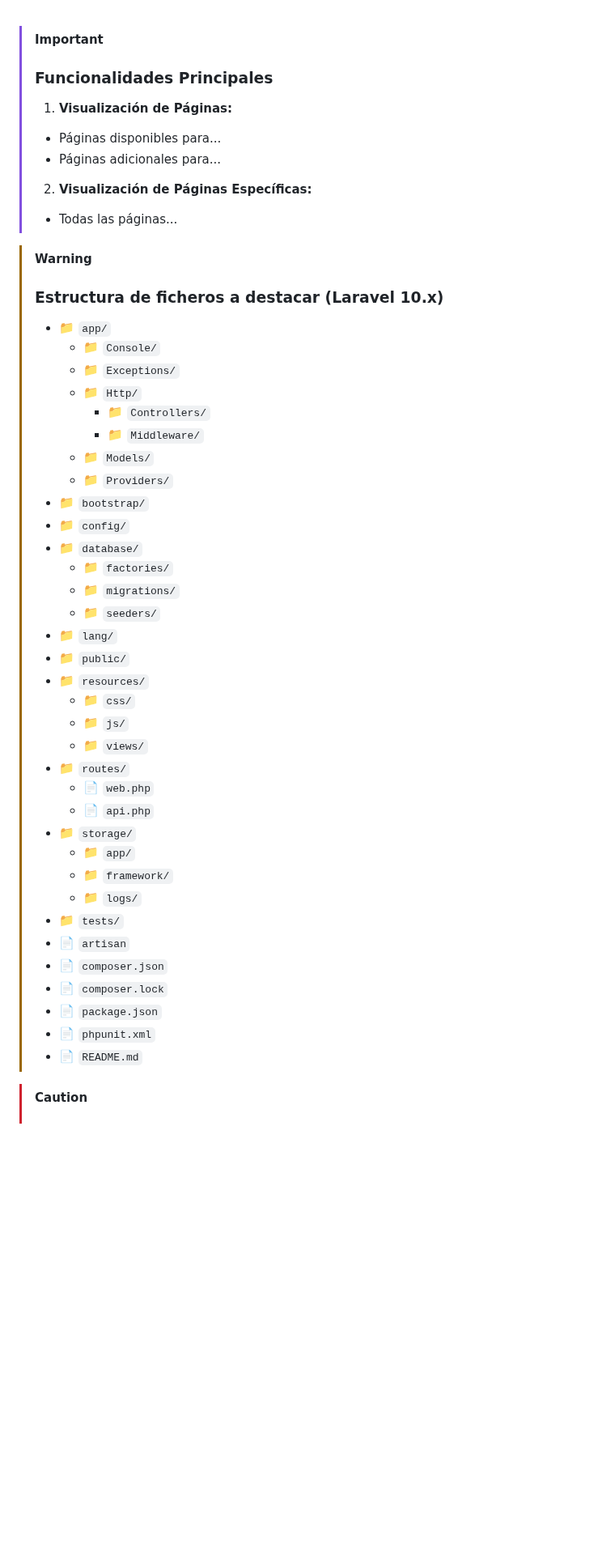
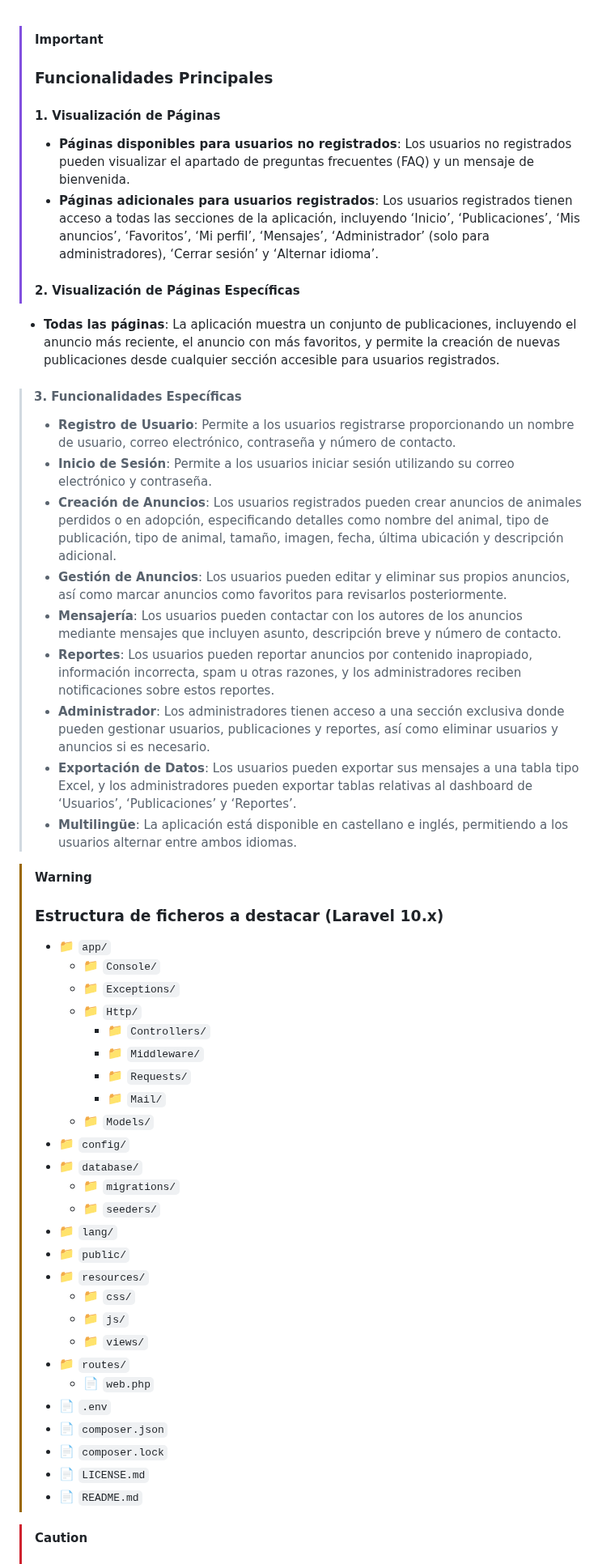
Before and after one commit to enrtorgil/pawFinder, a Markdown page: README.md, the part around the change. Shown at 81% size. Rendered like a GitHub page; blank space fills up the shorter version.

Commit message:
fix -> actualización readME

```diff
--- a/README.md
+++ b/README.md
@@ -25,11 +25,24 @@ Con PawFinder, se espera abordar de manera efectiva el creciente problema del ex
 
 > [!IMPORTANT]
 > ### Funcionalidades Principales
-> 1. **Visualización de Páginas:**
->   - Páginas disponibles para...
->   - Páginas adicionales para...
-> 2. **Visualización de Páginas Específicas:**
->   - Todas las páginas...
+>
+> #### 1. Visualización de Páginas
+> - **Páginas disponibles para usuarios no registrados**: Los usuarios no registrados pueden visualizar el apartado de preguntas frecuentes (FAQ) y un mensaje de bienvenida.
+> - **Páginas adicionales para usuarios registrados**: Los usuarios registrados tienen acceso a todas las secciones de la aplicación, incluyendo ‘Inicio’, ‘Publicaciones’, ‘Mis anuncios’, ‘Favoritos’, ‘Mi perfil’, ‘Mensajes’, ‘Administrador’ (solo para administradores), ‘Cerrar sesión’ y ‘Alternar idioma’.
+>
+> #### 2. Visualización de Páginas Específicas
+- **Todas las páginas**: La aplicación muestra un conjunto de publicaciones, incluyendo el anuncio más reciente, el anuncio con más favoritos, y permite la creación de nuevas publicaciones desde cualquier sección accesible para usuarios registrados.
+>
+> #### 3. Funcionalidades Específicas
+> - **Registro de Usuario**: Permite a los usuarios registrarse proporcionando un nombre de usuario, correo electrónico, contraseña y número de contacto.
+> - **Inicio de Sesión**: Permite a los usuarios iniciar sesión utilizando su correo electrónico y contraseña.
+> - **Creación de Anuncios**: Los usuarios registrados pueden crear anuncios de animales perdidos o en adopción, especificando detalles como nombre del animal, tipo de publicación, tipo de animal, tamaño, imagen, fecha, última ubicación y descripción adicional.
+> - **Gestión de Anuncios**: Los usuarios pueden editar y eliminar sus propios anuncios, así como marcar anuncios como favoritos para revisarlos posteriormente.
+> - **Mensajería**: Los usuarios pueden contactar con los autores de los anuncios mediante mensajes que incluyen asunto, descripción breve y número de contacto.
+> - **Reportes**: Los usuarios pueden reportar anuncios por contenido inapropiado, información incorrecta, spam u otras razones, y los administradores reciben notificaciones sobre estos reportes.
+> - **Administrador**: Los administradores tienen acceso a una sección exclusiva donde pueden gestionar usuarios, publicaciones y reportes, así como eliminar usuarios y anuncios si es necesario.
+> - **Exportación de Datos**: Los usuarios pueden exportar sus mensajes a una tabla tipo Excel, y los administradores pueden exportar tablas relativas al dashboard de ‘Usuarios’, ‘Publicaciones’ y ‘Reportes’.
+> - **Multilingüe**: La aplicación está disponible en castellano e inglés, permitiendo a los usuarios alternar entre ambos idiomas.
 
 > [!WARNING]
 > ### Estructura de ficheros a destacar (Laravel 10.x)
@@ -39,12 +52,11 @@ Con PawFinder, se espera abordar de manera efectiva el creciente problema del ex
 >   - 📁 `Http/`
 >     - 📁 `Controllers/`
 >     - 📁 `Middleware/`
+>     - 📁 `Requests/`
+>     - 📁 `Mail/`
 >   - 📁 `Models/`
->   - 📁 `Providers/`
-> - 📁 `bootstrap/`
 > - 📁 `config/`
 > - 📁 `database/`
->   - 📁 `factories/`
 >   - 📁 `migrations/`
 >   - 📁 `seeders/`
 > - 📁 `lang/`
@@ -55,17 +67,10 @@ Con PawFinder, se espera abordar de manera efectiva el creciente problema del ex
 >   - 📁 `views/`
 > - 📁 `routes/`
 >   - 📄 `web.php`
->   - 📄 `api.php`
-> - 📁 `storage/`
->   - 📁 `app/`
->   - 📁 `framework/`
->   - 📁 `logs/`
-> - 📁 `tests/`
-> - 📄 `artisan`
+> - 📄 `.env`
 > - 📄 `composer.json`
 > - 📄 `composer.lock`
-> - 📄 `package.json`
-> - 📄 `phpunit.xml`
+> - 📄 `LICENSE.md`
 > - 📄 `README.md`
 
 > [!CAUTION]
```
